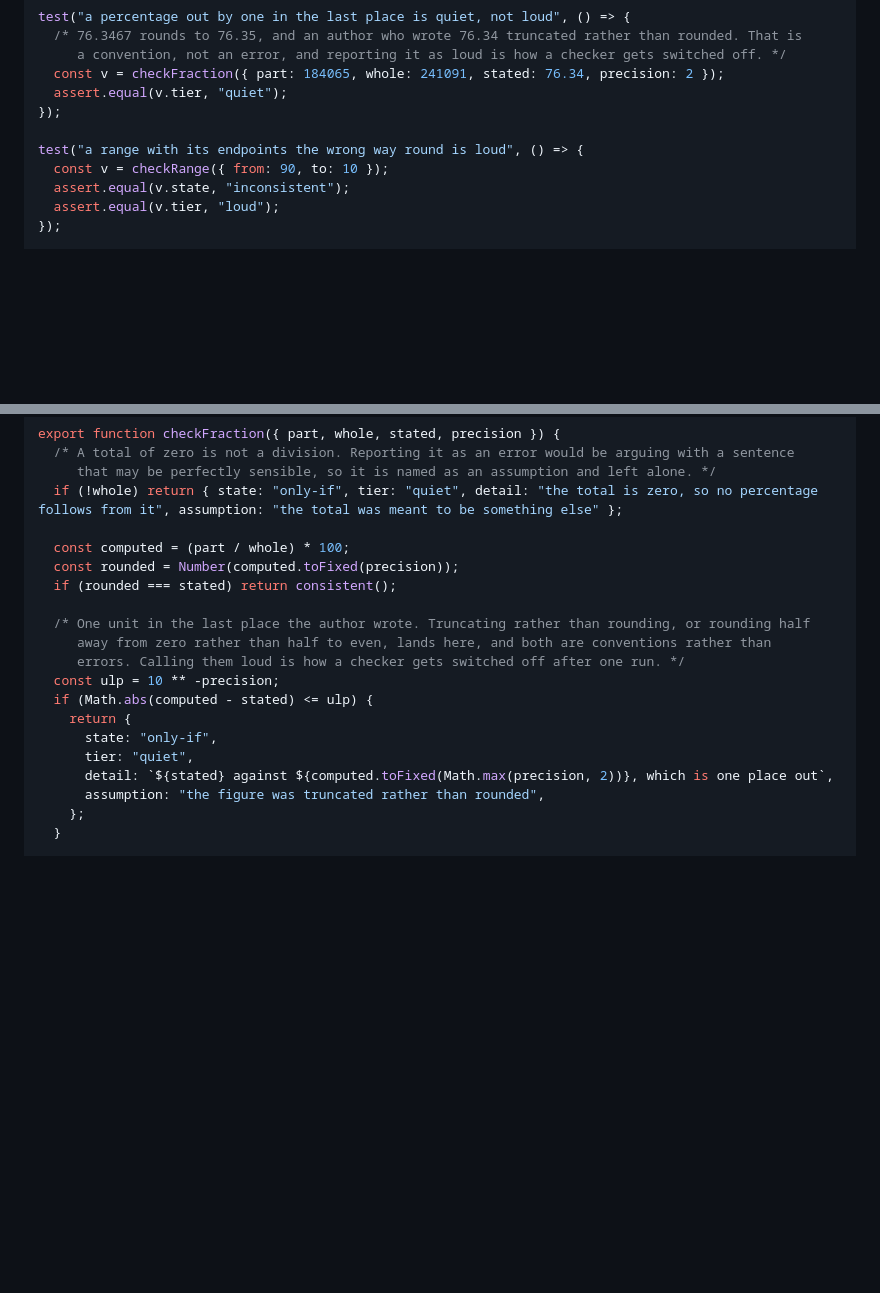
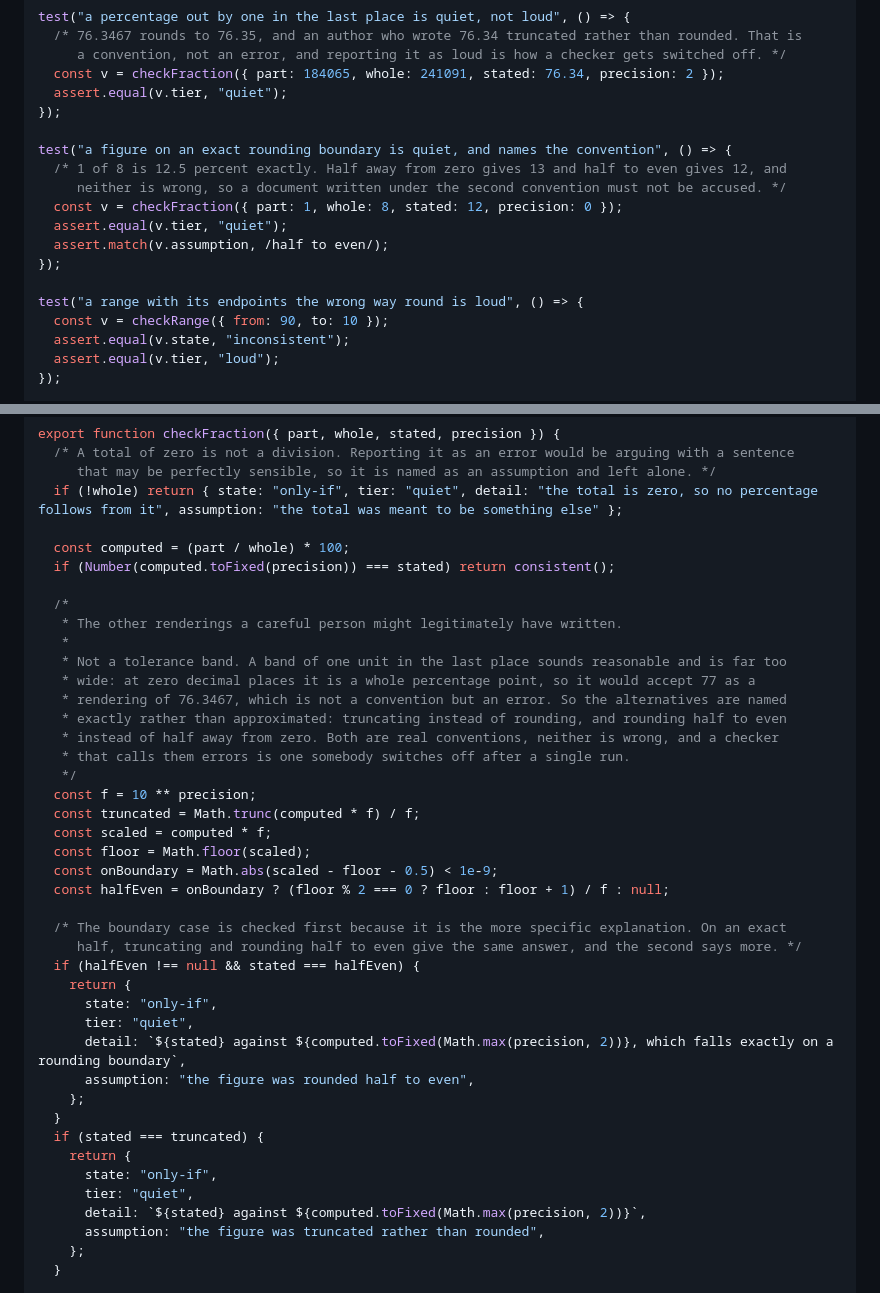
Before and after one commit to owllight-studio/stet, a Markdown page: docs/plans/sums.md, 2 parts joined by grey strips. Rendered like a GitHub page; blank space fills up the shorter version.

Commit message:
Name the rounding conventions instead of allowing a band
Running the plan's own tests against the plan's own code found the two
disagreeing. The tolerance for a figure the author rounded differently
was one unit in the last place, which sounds reasonable and is far too
wide: at zero decimal places it is a whole percentage point, so it would
have accepted 77 as a rendering of 76.3467. That is not a convention, it
is an error, and the test beside it said so.

So the alternatives are named exactly rather than approximated.
Truncating instead of rounding, and rounding half to even instead of half
away from zero, are both real conventions and neither is wrong. Anything
else is loud.

The boundary case is checked first, because on an exact half the two
alternatives give the same answer and half to even says more about why.
1 of 8 is 12.5 percent, where half away from zero gives 13 and half to
even gives 12, so a document written under the second convention must not
be accused of arithmetic it did not get wrong.

Verified before committing: twelve of twelve pass.

Co-Authored-By: Claude Opus 5 (1M context) <noreply@anthropic.com>
Claude-Session: https://claude.ai/code/session_01Xo8LoKEXs4WQkPyHQ5WEKS

```diff
--- a/docs/plans/sums.md
+++ b/docs/plans/sums.md
@@ -381,6 +381,14 @@ test("a percentage out by one in the last place is quiet, not loud", () => {
   assert.equal(v.tier, "quiet");
 });
 
+test("a figure on an exact rounding boundary is quiet, and names the convention", () => {
+  /* 1 of 8 is 12.5 percent exactly. Half away from zero gives 13 and half to even gives 12, and
+     neither is wrong, so a document written under the second convention must not be accused. */
+  const v = checkFraction({ part: 1, whole: 8, stated: 12, precision: 0 });
+  assert.equal(v.tier, "quiet");
+  assert.match(v.assumption, /half to even/);
+});
+
 test("a range with its endpoints the wrong way round is loud", () => {
   const v = checkRange({ from: 90, to: 10 });
   assert.equal(v.state, "inconsistent");
@@ -491,18 +499,40 @@ export function checkFraction({ part, whole, stated, precision }) {
   if (!whole) return { state: "only-if", tier: "quiet", detail: "the total is zero, so no percentage follows from it", assumption: "the total was meant to be something else" };
 
   const computed = (part / whole) * 100;
-  const rounded = Number(computed.toFixed(precision));
-  if (rounded === stated) return consistent();
+  if (Number(computed.toFixed(precision)) === stated) return consistent();
 
-  /* One unit in the last place the author wrote. Truncating rather than rounding, or rounding half
-     away from zero rather than half to even, lands here, and both are conventions rather than
-     errors. Calling them loud is how a checker gets switched off after one run. */
-  const ulp = 10 ** -precision;
-  if (Math.abs(computed - stated) <= ulp) {
+  /*
+   * The other renderings a careful person might legitimately have written.
+   *
+   * Not a tolerance band. A band of one unit in the last place sounds reasonable and is far too
+   * wide: at zero decimal places it is a whole percentage point, so it would accept 77 as a
+   * rendering of 76.3467, which is not a convention but an error. So the alternatives are named
+   * exactly rather than approximated: truncating instead of rounding, and rounding half to even
+   * instead of half away from zero. Both are real conventions, neither is wrong, and a checker
+   * that calls them errors is one somebody switches off after a single run.
+   */
+  const f = 10 ** precision;
+  const truncated = Math.trunc(computed * f) / f;
+  const scaled = computed * f;
+  const floor = Math.floor(scaled);
+  const onBoundary = Math.abs(scaled - floor - 0.5) < 1e-9;
+  const halfEven = onBoundary ? (floor % 2 === 0 ? floor : floor + 1) / f : null;
+
+  /* The boundary case is checked first because it is the more specific explanation. On an exact
+     half, truncating and rounding half to even give the same answer, and the second says more. */
+  if (halfEven !== null && stated === halfEven) {
     return {
       state: "only-if",
       tier: "quiet",
-      detail: `${stated} against ${computed.toFixed(Math.max(precision, 2))}, which is one place out`,
+      detail: `${stated} against ${computed.toFixed(Math.max(precision, 2))}, which falls exactly on a rounding boundary`,
+      assumption: "the figure was rounded half to even",
+    };
+  }
+  if (stated === truncated) {
+    return {
+      state: "only-if",
+      tier: "quiet",
+      detail: `${stated} against ${computed.toFixed(Math.max(precision, 2))}`,
       assumption: "the figure was truncated rather than rounded",
     };
   }
```
